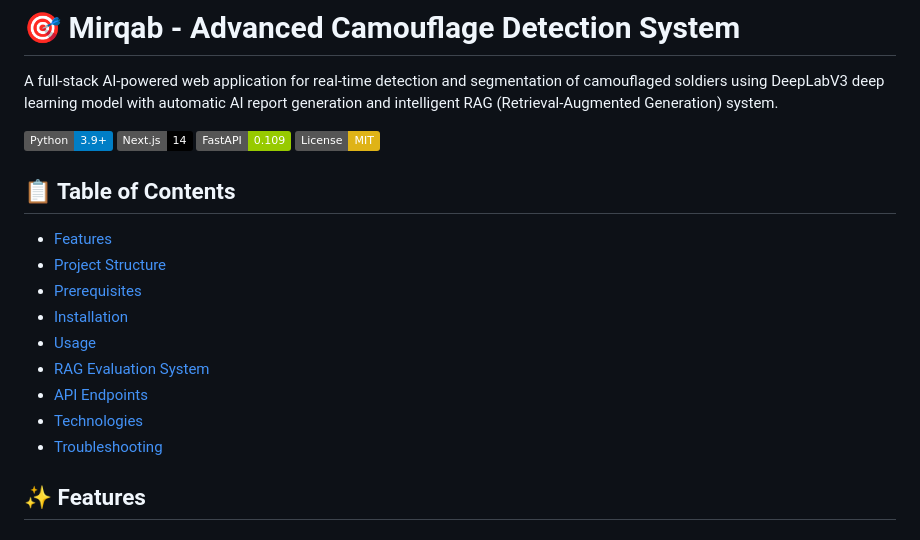
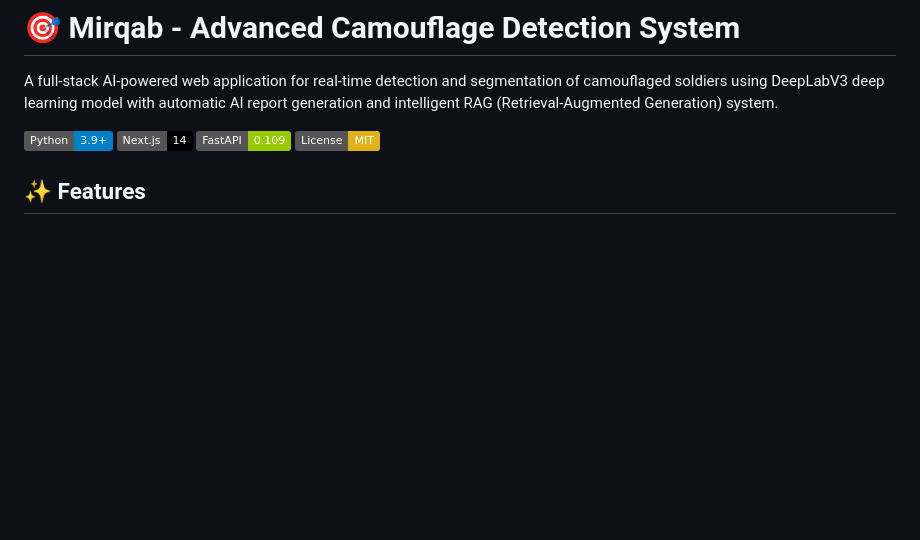
Before and after one commit to AbAlowaid/Camoubusters, a Markdown page: README.md, the part around the change printed below. Rendered like a GitHub page; badges without logos; blank space fills up the shorter version.

```diff
--- a/README.md
+++ b/README.md
@@ -6,18 +6,6 @@ A full-stack AI-powered web application for real-time detection and segmentation
 ![Next.js](https://img.shields.io/badge/Next.js-14-black.svg)
 ![FastAPI](https://img.shields.io/badge/FastAPI-0.109-green.svg)
 ![License](https://img.shields.io/badge/License-MIT-yellow.svg)
-
-## 📋 Table of Contents
-
-- [Features](#-features)
-- [Project Structure](#-project-structure)
-- [Prerequisites](#-prerequisites)
-- [Installation](#-installation)
-- [Usage](#-usage)
-- [RAG Evaluation System](#-rag-evaluation-system)
-- [API Endpoints](#-api-endpoints)
-- [Technologies](#-technologies)
-- [Troubleshooting](#-troubleshooting)
 
 ## ✨ Features
 
```
Also changed, not shown: other parts of README.md (+1 -148 lines).
